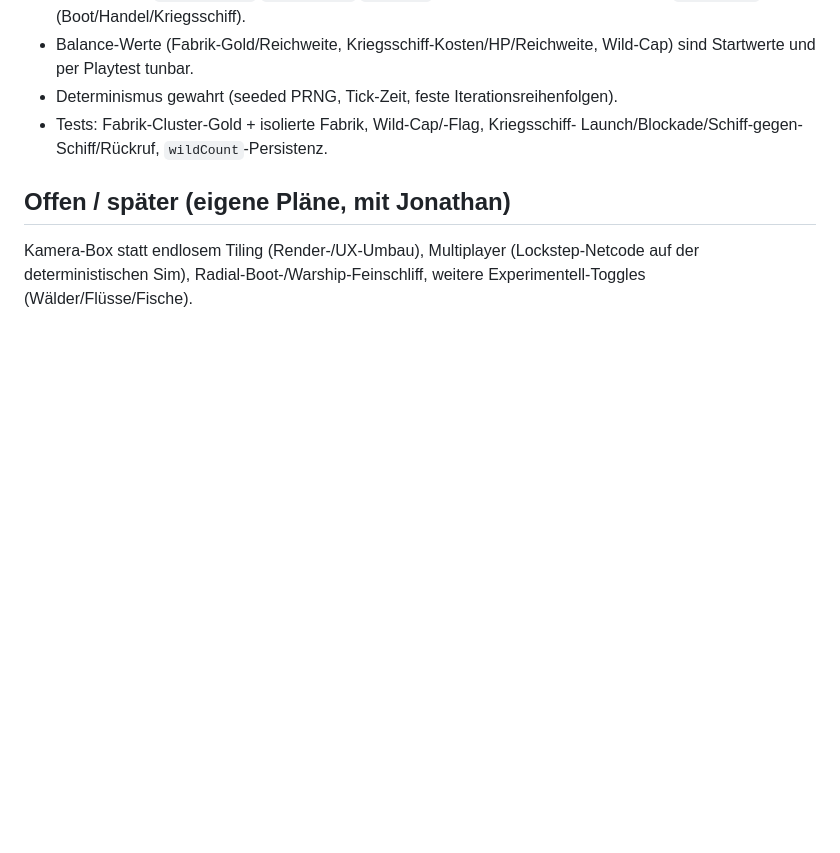
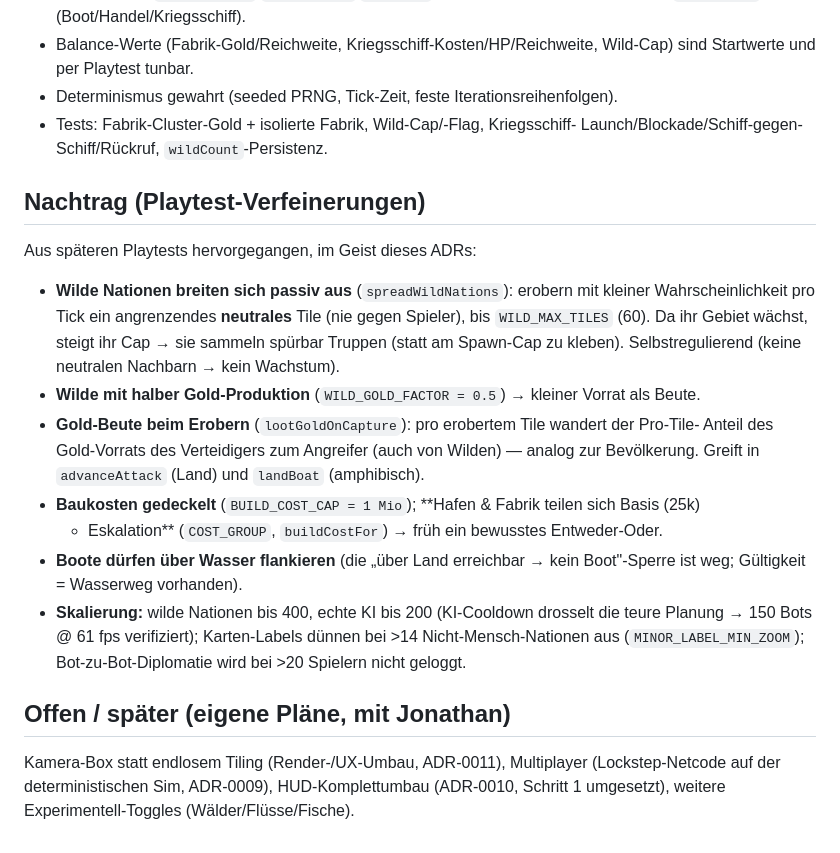
Before and after one commit to JonathanDrr8/territorial-loop, a Markdown page: docs/decisions/0008-wirtschaft-seekrieg-wilde.md, the part around the change. GitHub-like rendering; blank space fills up the shorter version.

Commit message:
docs: CLAUDE.md + ADR-0008 auf aktuellen Stand (Wild-Expansion/Gold-Beute/Bau-Kosten/Skalierung/HUD)
CLAUDE.md-Stand und ADR-0008-Nachtrag dokumentieren die Playtest-Verfeinerungen dieser
Session: passive Wild-Ausbreitung, halbes Wild-Gold, Gold-Beute beim Erobern, Baukosten-
Deckel + Hafen/Fabrik-Entweder-Oder, Boot-Flankierung, KI bis 200 + Label-/Log-Ausdünnung,
Abbrechen/Abwehr unten, Verbündete grün, Esc-Bestätigung. ~237 Tests.

```diff
--- a/docs/decisions/0008-wirtschaft-seekrieg-wilde.md
+++ b/docs/decisions/0008-wirtschaft-seekrieg-wilde.md
@@ -70,8 +70,28 @@ Zwei-Spalten-Layout: links die Einstellungen, rechts ein eigenes, stehendes
 - Tests: Fabrik-Cluster-Gold + isolierte Fabrik, Wild-Cap/-Flag, Kriegsschiff-
   Launch/Blockade/Schiff-gegen-Schiff/Rückruf, `wildCount`-Persistenz.
 
+## Nachtrag (Playtest-Verfeinerungen)
+
+Aus späteren Playtests hervorgegangen, im Geist dieses ADRs:
+
+- **Wilde Nationen breiten sich passiv aus** (`spreadWildNations`): erobern mit kleiner
+  Wahrscheinlichkeit pro Tick ein angrenzendes **neutrales** Tile (nie gegen Spieler), bis
+  `WILD_MAX_TILES` (60). Da ihr Gebiet wächst, steigt ihr Cap → sie sammeln spürbar Truppen
+  (statt am Spawn-Cap zu kleben). Selbstregulierend (keine neutralen Nachbarn → kein Wachstum).
+- **Wilde mit halber Gold-Produktion** (`WILD_GOLD_FACTOR = 0.5`) → kleiner Vorrat als Beute.
+- **Gold-Beute beim Erobern** (`lootGoldOnCapture`): pro erobertem Tile wandert der Pro-Tile-
+  Anteil des Gold-Vorrats des Verteidigers zum Angreifer (auch von Wilden) — analog zur
+  Bevölkerung. Greift in `advanceAttack` (Land) und `landBoat` (amphibisch).
+- **Baukosten gedeckelt** (`BUILD_COST_CAP = 1 Mio`); \*\*Hafen & Fabrik teilen sich Basis (25k)
+  - Eskalation\*\* (`COST_GROUP`, `buildCostFor`) → früh ein bewusstes Entweder-Oder.
+- **Boote dürfen über Wasser flankieren** (die „über Land erreichbar → kein Boot"-Sperre ist
+  weg; Gültigkeit = Wasserweg vorhanden).
+- **Skalierung:** wilde Nationen bis 400, echte KI bis 200 (KI-Cooldown drosselt die teure
+  Planung → 150 Bots @ 61 fps verifiziert); Karten-Labels dünnen bei >14 Nicht-Mensch-Nationen
+  aus (`MINOR_LABEL_MIN_ZOOM`); Bot-zu-Bot-Diplomatie wird bei >20 Spielern nicht geloggt.
+
 ## Offen / später (eigene Pläne, mit Jonathan)
 
-Kamera-Box statt endlosem Tiling (Render-/UX-Umbau), Multiplayer (Lockstep-Netcode
-auf der deterministischen Sim), Radial-Boot-/Warship-Feinschliff, weitere
-Experimentell-Toggles (Wälder/Flüsse/Fische).
+Kamera-Box statt endlosem Tiling (Render-/UX-Umbau, ADR-0011), Multiplayer (Lockstep-Netcode
+auf der deterministischen Sim, ADR-0009), HUD-Komplettumbau (ADR-0010, Schritt 1 umgesetzt),
+weitere Experimentell-Toggles (Wälder/Flüsse/Fische).
```
